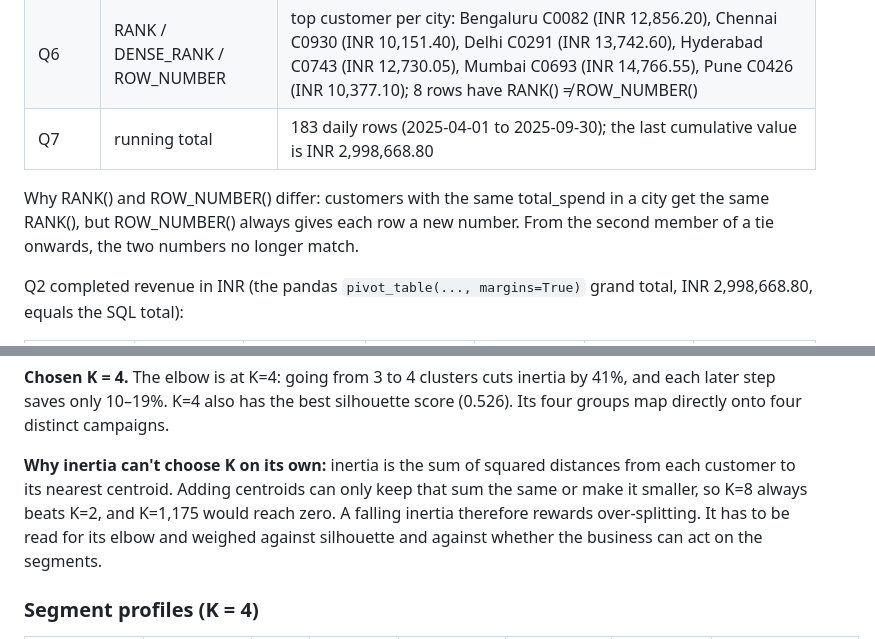
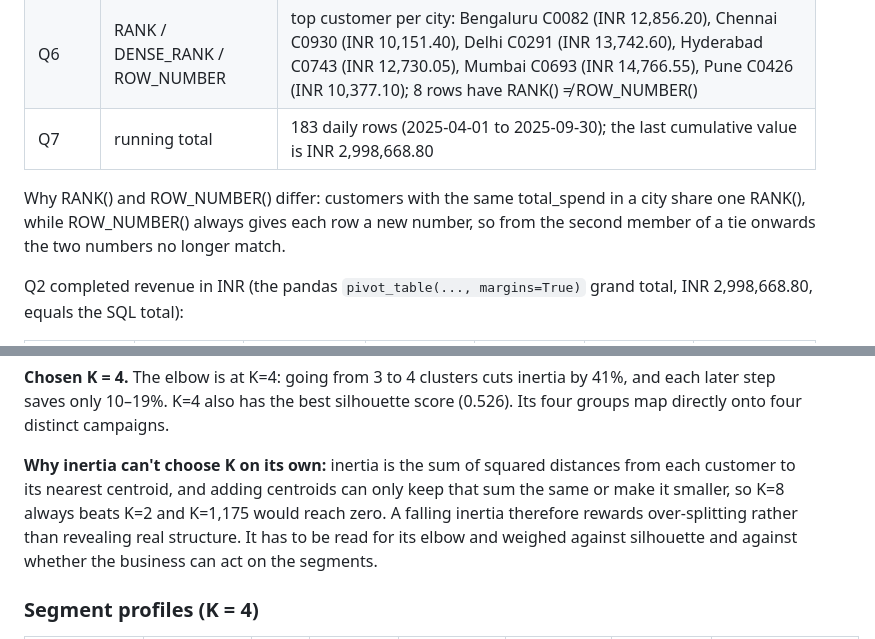
Before and after one commit to mathankumarr62-cell/instamart-copilot, a Markdown page: README.md, 2 parts joined by grey strips. Drawn GitHub-style.

Commit message:
README: complete Part A/B written answers
Co-Authored-By: Claude Opus 5.5 <noreply@anthropic.com>

```diff
--- a/README.md
+++ b/README.md
@@ -98,7 +98,7 @@ Storage: the clean tables are in `data/clean/{customers,products,orders}.csv` an
 | Q6 | RANK / DENSE_RANK / ROW_NUMBER | top customer per city: Bengaluru C0082 (INR 12,856.20), Chennai C0930 (INR 10,151.40), Delhi C0291 (INR 13,742.60), Hyderabad C0743 (INR 12,730.05), Mumbai C0693 (INR 14,766.55), Pune C0426 (INR 10,377.10); 8 rows have RANK() ≠ ROW_NUMBER() |
 | Q7 | running total | 183 daily rows (2025-04-01 to 2025-09-30); the last cumulative value is INR 2,998,668.80 |
 
-Why RANK() and ROW_NUMBER() differ: customers with the same total_spend in a city get the same RANK(), but ROW_NUMBER() always gives each row a new number. From the second member of a tie onwards, the two numbers no longer match.
+Why RANK() and ROW_NUMBER() differ: customers with the same total_spend in a city share one RANK(), while ROW_NUMBER() always gives each row a new number, so from the second member of a tie onwards the two numbers no longer match.
 
 Q2 completed revenue in INR (the pandas `pivot_table(..., margins=True)` grand total, INR 2,998,668.80, equals the SQL total):
 
@@ -173,7 +173,7 @@ All customer behaviour comes from completed orders in `data/clean/orders.csv`, c
 
 **Chosen K = 4.** The elbow is at K=4: going from 3 to 4 clusters cuts inertia by 41%, and each later step saves only 10–19%. K=4 also has the best silhouette score (0.526). Its four groups map directly onto four distinct campaigns.
 
-**Why inertia can't choose K on its own:** inertia is the sum of squared distances from each customer to its nearest centroid. Adding centroids can only keep that sum the same or make it smaller, so K=8 always beats K=2, and K=1,175 would reach zero. A falling inertia therefore rewards over-splitting. It has to be read for its elbow and weighed against silhouette and against whether the business can act on the segments.
+**Why inertia can't choose K on its own:** inertia is the sum of squared distances from each customer to its nearest centroid, and adding centroids can only keep that sum the same or make it smaller, so K=8 always beats K=2 and K=1,175 would reach zero. A falling inertia therefore rewards over-splitting rather than revealing real structure. It has to be read for its elbow and weighed against silhouette and against whether the business can act on the segments.
 
 ### Segment profiles (K = 4)
 
```
